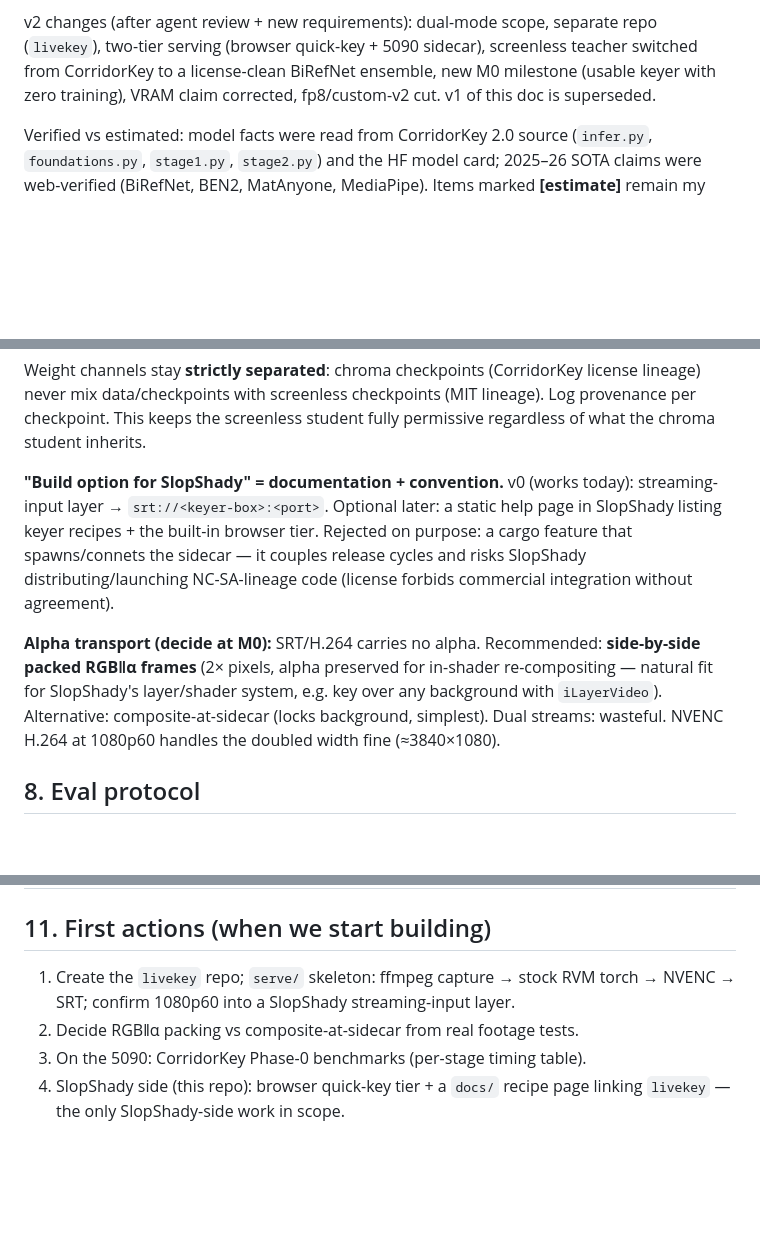
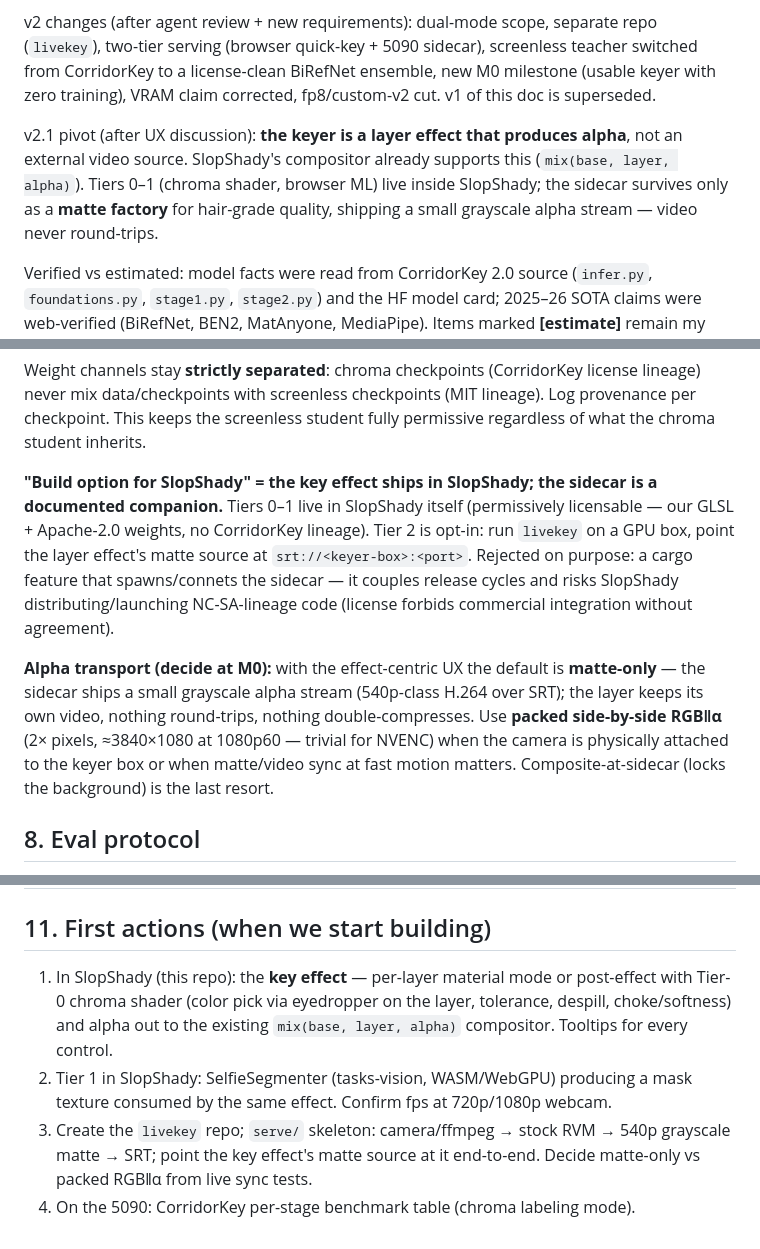
Before and after one commit to maxolgi/SlopShady, a Markdown page: docs/corridorkey-realtime-research.md, 3 parts joined by grey strips. GitHub-like rendering; blank space fills up the shorter version.

```diff
--- a/docs/corridorkey-realtime-research.md
+++ b/docs/corridorkey-realtime-research.md
@@ -10,6 +10,12 @@ repo (`livekey`), two-tier serving (browser quick-key + 5090 sidecar), screenles
 teacher switched from CorridorKey to a license-clean BiRefNet ensemble, new M0
 milestone (usable keyer with zero training), VRAM claim corrected, fp8/custom-v2
 cut. v1 of this doc is superseded.
+
+v2.1 pivot (after UX discussion): **the keyer is a layer effect that produces
+alpha**, not an external video source. SlopShady's compositor already supports
+this (`mix(base, layer, alpha)`). Tiers 0–1 (chroma shader, browser ML) live
+inside SlopShady; the sidecar survives only as a **matte factory** for hair-grade
+quality, shipping a small grayscale alpha stream — video never round-trips.
 
 Verified vs estimated: model facts were read from CorridorKey 2.0 source
 (`infer.py`, `foundations.py`, `stage1.py`, `stage2.py`) and the HF model card;
@@ -197,19 +239,22 @@ license lineage) never mix data/checkpoints with screenless checkpoints (MIT
 lineage). Log provenance per checkpoint. This keeps the screenless student
 fully permissive regardless of what the chroma student inherits.
 
-**"Build option for SlopShady" = documentation + convention.** v0 (works today):
-streaming-input layer → `srt://<keyer-box>:<port>`. Optional later: a static
-help page in SlopShady listing keyer recipes + the built-in browser tier.
-Rejected on purpose: a cargo feature that spawns/connets the sidecar — it
-couples release cycles and risks SlopShady distributing/launching
-NC-SA-lineage code (license forbids commercial integration without agreement).
+**"Build option for SlopShady" = the key effect ships in SlopShady; the sidecar
+is a documented companion.** Tiers 0–1 live in SlopShady itself (permissively
+licensable — our GLSL + Apache-2.0 weights, no CorridorKey lineage). Tier 2 is
+opt-in: run `livekey` on a GPU box, point the layer effect's matte source at
+`srt://<keyer-box>:<port>`. Rejected on purpose: a cargo feature that
+spawns/connets the sidecar — it couples release cycles and risks SlopShady
+distributing/launching NC-SA-lineage code (license forbids commercial
+integration without agreement).
 
-**Alpha transport (decide at M0):** SRT/H.264 carries no alpha. Recommended:
-**side-by-side packed RGB‖α frames** (2× pixels, alpha preserved for in-shader
-re-compositing — natural fit for SlopShady's layer/shader system, e.g. key over
-any background with `iLayerVideo`). Alternative: composite-at-sidecar (locks
-background, simplest). Dual streams: wasteful. NVENC H.264 at 1080p60 handles
-the doubled width fine (≈3840×1080).
+**Alpha transport (decide at M0):** with the effect-centric UX the default is
+**matte-only** — the sidecar ships a small grayscale alpha stream (540p-class
+H.264 over SRT); the layer keeps its own video, nothing round-trips, nothing
+double-compresses. Use **packed side-by-side RGB‖α** (2× pixels, ≈3840×1080 at
+1080p60 — trivial for NVENC) when the camera is physically attached to the
+keyer box or when matte/video sync at fast motion matters. Composite-at-sidecar
+(locks the background) is the last resort.
 
 ## 8. Eval protocol
 
@@ -251,9 +296,13 @@ integration.
 
 ## 11. First actions (when we start building)
 
-1. Create the `livekey` repo; `serve/` skeleton: ffmpeg capture → stock RVM
-   torch → NVENC → SRT; confirm 1080p60 into a SlopShady streaming-input layer.
-2. Decide RGB‖α packing vs composite-at-sidecar from real footage tests.
-3. On the 5090: CorridorKey Phase-0 benchmarks (per-stage timing table).
-4. SlopShady side (this repo): browser quick-key tier + a `docs/` recipe page
-   linking `livekey` — the only SlopShady-side work in scope.
+1. In SlopShady (this repo): the **key effect** — per-layer material mode or
+   post-effect with Tier-0 chroma shader (color pick via eyedropper on the
+   layer, tolerance, despill, choke/softness) and alpha out to the existing
+   `mix(base, layer, alpha)` compositor. Tooltips for every control.
+2. Tier 1 in SlopShady: SelfieSegmenter (tasks-vision, WASM/WebGPU) producing a
+   mask texture consumed by the same effect. Confirm fps at 720p/1080p webcam.
+3. Create the `livekey` repo; `serve/` skeleton: camera/ffmpeg → stock RVM →
+   540p grayscale matte → SRT; point the key effect's matte source at it
+   end-to-end. Decide matte-only vs packed RGB‖α from live sync tests.
+4. On the 5090: CorridorKey per-stage benchmark table (chroma labeling mode).
```
Also changed, not shown: other parts of docs/corridorkey-realtime-research.md (+62 -26 lines).
